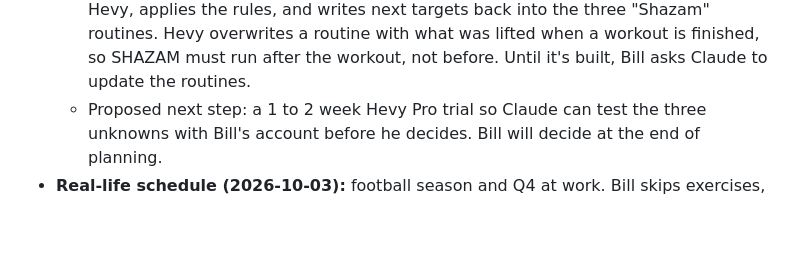
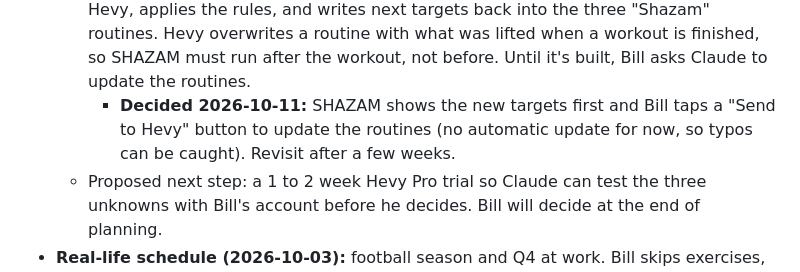
Before and after one commit to billv1084-netizen/shazam, a Markdown page: NOTES.md, the part around the change. GitHub-like rendering; blank space fills up the shorter version.

Commit message:
NOTES.md: Send to Hevy button decided
Co-Authored-By: Claude Opus 5.5 <noreply@anthropic.com>

```diff
--- a/NOTES.md
+++ b/NOTES.md
@@ -124,6 +124,7 @@ Monday is Day 1, Thursday is Day 2, Friday is Upper 2, but days move around duri
     - Weight steps (Bill, 2026-10-11): any machine or cable can go up 2.5 or 5 lb, because Bill hooks a plate to the pin when the stack has no add-on. So the jump is picked per exercise: +2.5 for small isolation moves (lateral raises, rear delts, triceps, cable curl), +5 for bigger machines, +10 for Hip Thrust. Dumbbells stay +5 (next dumbbell up).
   - **2026-10-11: Hevy routines updated by Claude via the API** to the approved rules (backup of the old routines in the session scratchpad only). Every working set now has a rep range (e.g. 180 x 6-10) instead of a fixed rep count; the API accepts `rep_range` on routine sets. Day 1 bench: warm-ups 135x10, 185x4, 205x2, 225x1, then single 245 (RPE 7 to 8), then 235 x 4-6 x3 (the 240 warm-up was dropped since the single is 245). Straight Arm Pulldown now 2 sets. Not yet checked: how rep ranges look in the Hevy app.
   - **How targets will reach Hevy once SHAZAM is built (planned):** Bill logs in Hevy as usual. Then he opens SHAZAM on his phone; SHAZAM reads the new workout from Hevy, applies the rules, and writes next targets back into the three "Shazam" routines. Hevy overwrites a routine with what was lifted when a workout is finished, so SHAZAM must run after the workout, not before. Until it's built, Bill asks Claude to update the routines.
+    - **Decided 2026-10-11:** SHAZAM shows the new targets first and Bill taps a "Send to Hevy" button to update the routines (no automatic update for now, so typos can be caught). Revisit after a few weeks.
   - Proposed next step: a 1 to 2 week Hevy Pro trial so Claude can test the three unknowns with Bill's account before he decides. Bill will decide at the end of planning.
 - **Real-life schedule (2026-10-03):** football season and Q4 at work. Bill skips exercises, moves days, and sometimes does two routines back to back (Oct 1 and 2: Day 2, then Upper 2 with back work skipped). SHAZAM's targets should probably work per exercise, not depend on a fixed day order, and skipped exercises shouldn't count as stalls. To discuss in the build plan.
 - **Warm-up rule:** StrongSplit marks every set as `working`. How should SHAZAM tell warm-ups apart (e.g. any set well below the top weight for that exercise)?
```
